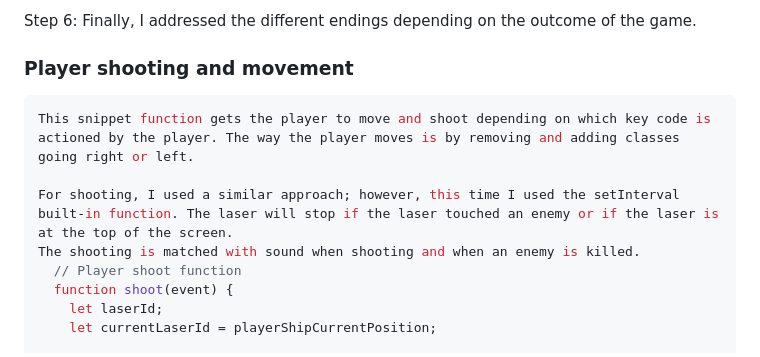
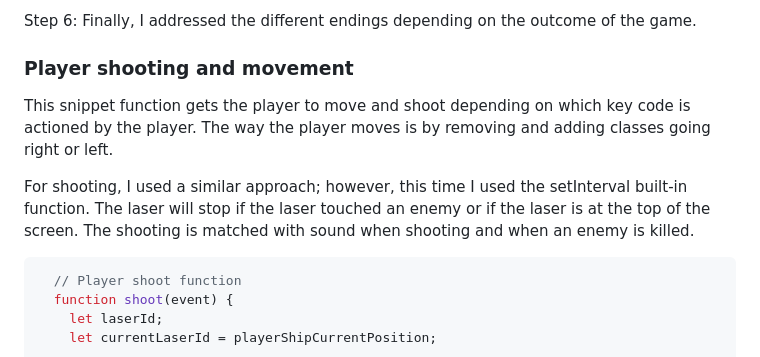
Before and after one commit to florentgiovannone/SEB-Project-1, a Markdown page: README.md, the part around the change. Drawn GitHub-style.

Commit message:
reviewed the read me

````diff
--- a/README.md
+++ b/README.md
@@ -118,11 +118,12 @@ Finally, I addressed the different endings depending on the outcome of the game.
 
 
 
-```javascript
+
 This snippet function gets the player to move and shoot depending on which key code is actioned by the player. The way the player moves is by removing and adding classes going right or left.
 
 For shooting, I used a similar approach; however, this time I used the setInterval built-in function. The laser will stop if the laser touched an enemy or if the laser is at the top of the screen.
 The shooting is matched with sound when shooting and when an enemy is killed.
+```javascript
   // Player shoot function
   function shoot(event) {
     let laserId;
````
